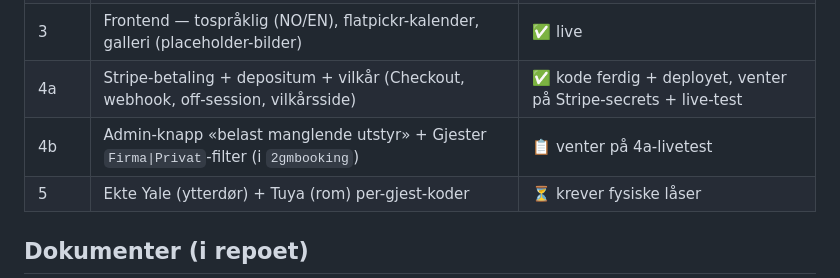
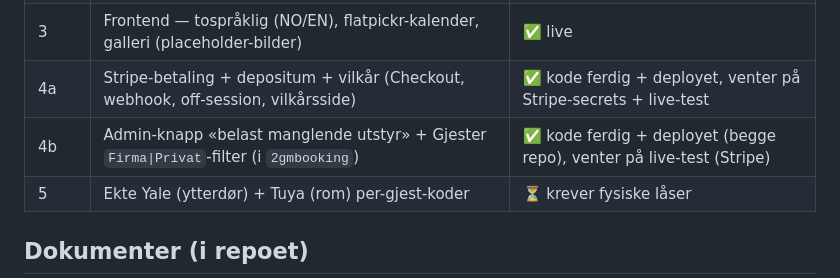
Before and after one commit to franknh-design/2gmbooking-portal, a Markdown page: docs/superpowers/ANDSLIMOEN-STATUS.md, the part around the change. Rendered like a GitHub page.

Commit message:
docs: status — Fase 4b code complete (both repos), awaiting Stripe live test

```diff
--- a/docs/superpowers/ANDSLIMOEN-STATUS.md
+++ b/docs/superpowers/ANDSLIMOEN-STATUS.md
@@ -15,7 +15,7 @@ Offentlig bookingside: **https://2gmbooking-portal.pages.dev/andslimoen**
 | 2 | Booking-orkestrator — hold/tilstandsmaskin, mock betaling/lås, `/api/public-booking` | ✅ live (inert) |
 | 3 | Frontend — tospråklig (NO/EN), flatpickr-kalender, galleri (placeholder-bilder) | ✅ live |
 | 4a | Stripe-betaling + depositum + vilkår (Checkout, webhook, off-session, vilkårsside) | ✅ kode ferdig + deployet, venter på Stripe-secrets + live-test |
-| 4b | Admin-knapp «belast manglende utstyr» + Gjester `Firma\|Privat`-filter (i `2gmbooking`) | 📋 venter på 4a-livetest |
+| 4b | Admin-knapp «belast manglende utstyr» + Gjester `Firma\|Privat`-filter (i `2gmbooking`) | ✅ kode ferdig + deployet (begge repo), venter på live-test (Stripe) |
 | 5 | Ekte Yale (ytterdør) + Tuya (rom) per-gjest-koder | ⏳ krever fysiske låser |
 
 ## Dokumenter (i repoet)
```
